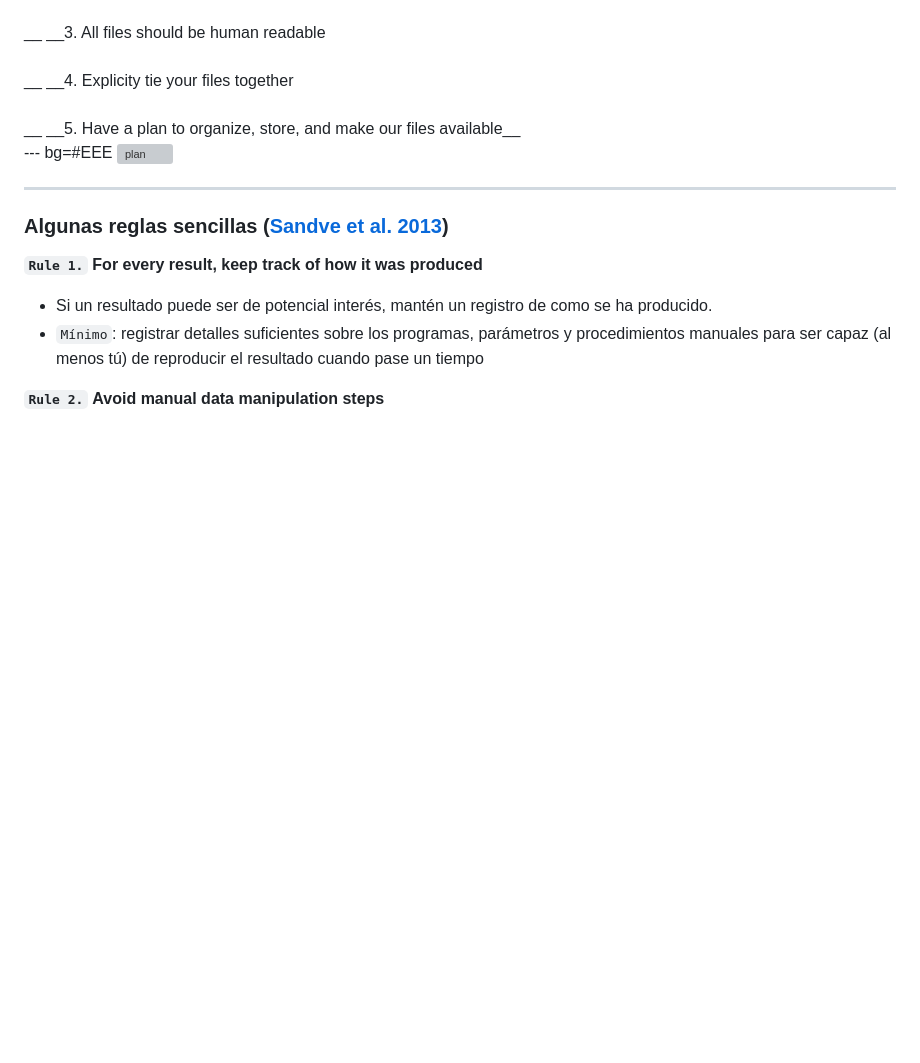
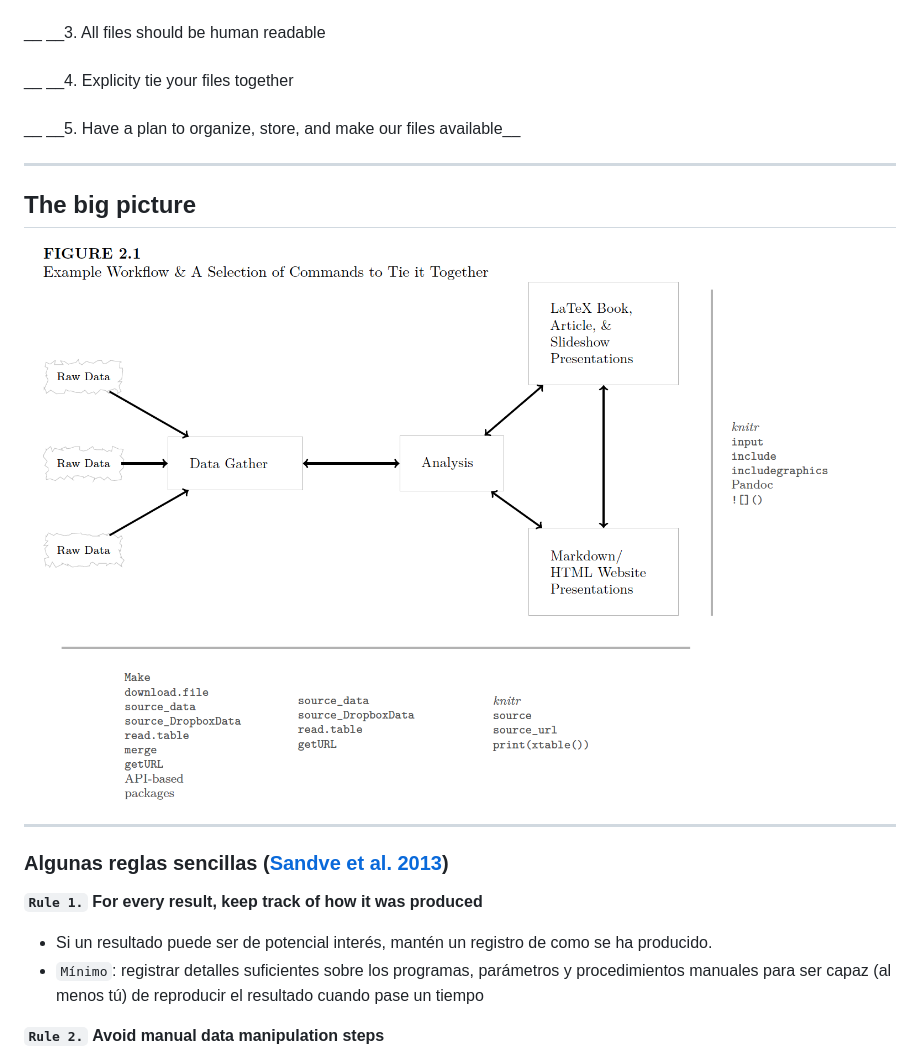
Before and after one commit to ajpelu/repro_ecoinf_2014_2015, a Markdown page: index.md, the part around the change printed below. Drawn GitHub-style; pictures changed too: images/big_picture.png (added); blank space fills up the shorter version; grey boxes are pictures that could not be loaded.

```diff
--- a/index.md
+++ b/index.md
@@ -192,8 +192,9 @@ __3. All files should be human readable<br><br>__
 __4. Explicity tie your files together<br><br>__
 __5. Have a plan to organize, store, and make our files available__
 
---- bg=#EEE
-![plan](images/reproducible_plan.png)
+---
+## The big picture
+![big_picture](images/big_picture.png)
 
 ---
 ### Algunas reglas sencillas ([Sandve et al. 2013](https://dx.doi.org/10.1371/journal.pcbi.1003285))
```
Also changed, not shown: other parts of index.md (+53 -4 lines), images/end.png (added), images/rmarkdown_rstudio.png (added), 3 other files.
